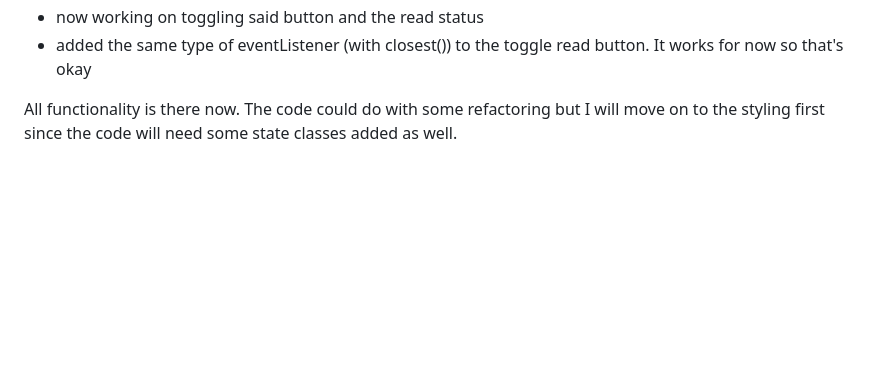
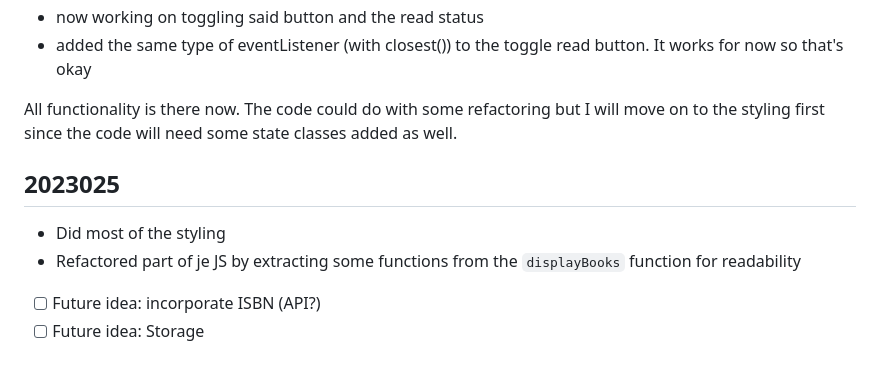
Before and after one commit to ManonLef/Library-Project, a Markdown page: notes/notes.MD, the part around the change. Rendered like a GitHub page; blank space fills up the shorter version.

Commit message:
update notes

```diff
--- a/notes/notes.MD
+++ b/notes/notes.MD
@@ -106,3 +106,9 @@ To facilitate this you will want to create the function that toggles a book’s
 - added the same type of eventListener (with closest()) to the toggle read button. It works for now so that's okay
 
 All functionality is there now. The code could do with some refactoring but I will move on to the styling first since the code will need some state classes added as well.
+
+## 2023025
+- Did most of the styling
+- Refactored part of je JS by extracting some functions from the `displayBooks` function for readability
+- [ ] Future idea: incorporate ISBN (API?)
+- [ ] Future idea: Storage
```
